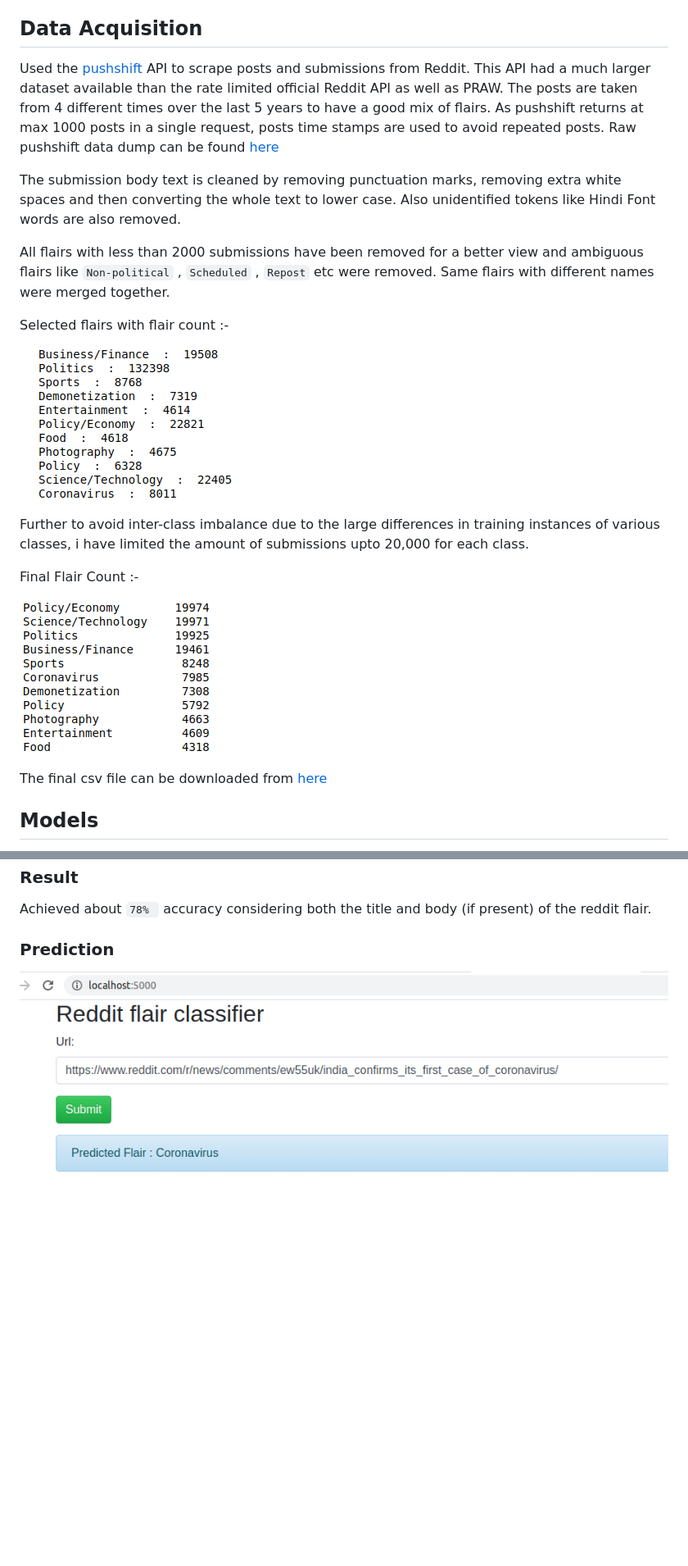
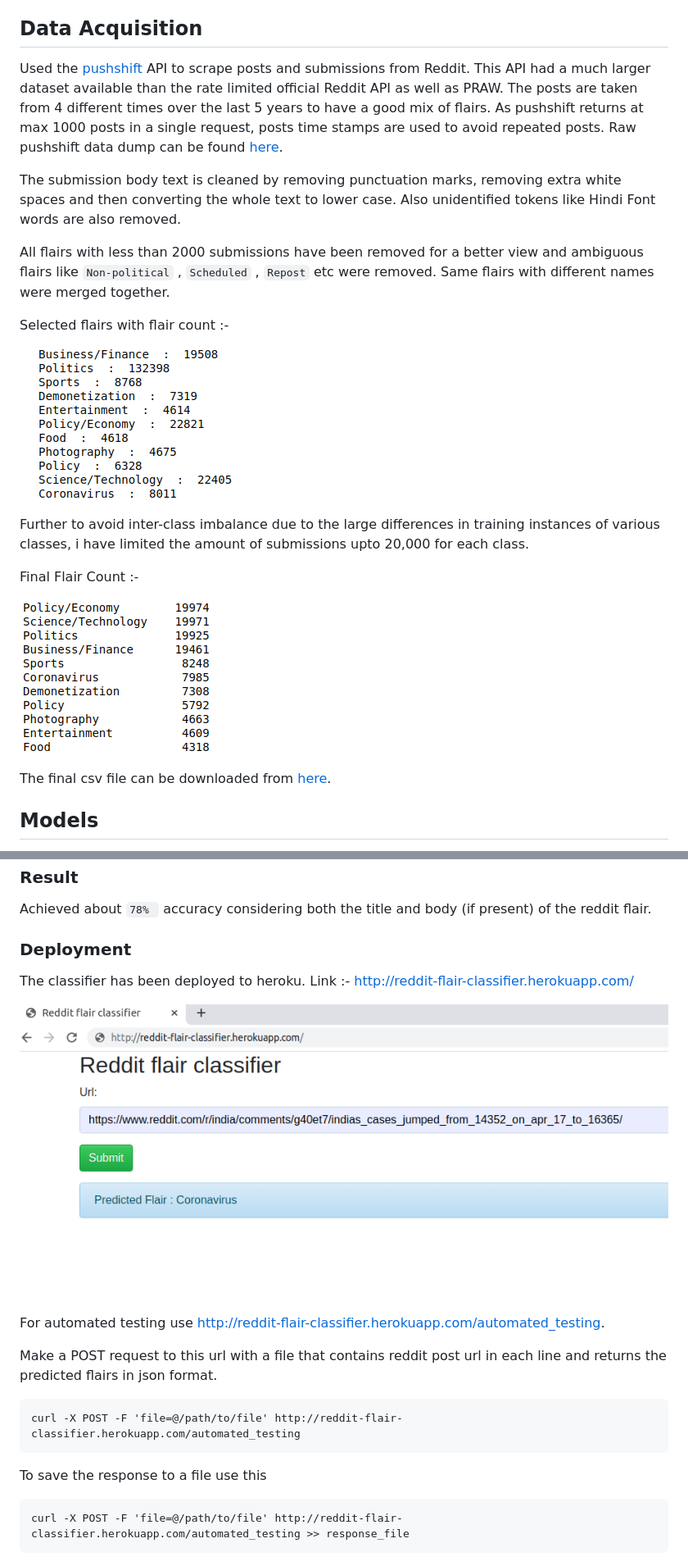
Before and after one commit to yashagarwal23/reddit-flair-classifier, a Markdown page: Readme.md, 2 parts joined by grey strips. Shown: that part at 82% size. Rendered like a GitHub page; pictures changed too: images/prediction.png (added), prediction.png (deleted); blank space fills up the shorter version.

Commit message:
web app deployed

````diff
--- a/Readme.md
+++ b/Readme.md
@@ -4,7 +4,7 @@ MIDAS Assignment
 
 ## Data Acquisition
 
-Used the [pushshift](https://pushshift.io/) API to scrape posts and submissions from Reddit. This API had a much larger dataset available than the rate limited official Reddit API as well as PRAW. The posts are taken from 4 different times over the last 5 years to have a good mix of flairs. As pushshift returns at max 1000 posts in a single request, posts time stamps are used to avoid repeated posts. Raw pushshift data dump can be found [here](https://drive.google.com/file/d/1uRjj-v0AXgGQpKlM3swt5FzQrugcUD12/view?usp=sharing)
+Used the [pushshift](https://pushshift.io/) API to scrape posts and submissions from Reddit. This API had a much larger dataset available than the rate limited official Reddit API as well as PRAW. The posts are taken from 4 different times over the last 5 years to have a good mix of flairs. As pushshift returns at max 1000 posts in a single request, posts time stamps are used to avoid repeated posts. Raw pushshift data dump can be found [here](https://drive.google.com/file/d/1uRjj-v0AXgGQpKlM3swt5FzQrugcUD12/view?usp=sharing).
 
 The submission body text is cleaned by removing punctuation marks, removing extra white spaces and then converting the whole text to lower case. Also unidentified tokens like Hindi Font words are also removed.
 
@@ -12,15 +12,15 @@ All flairs with less than 2000 submissions have been removed for a better view a
 
 Selected flairs with flair count :-
 
-![](selected_flairs_with_count.png)
+![](images/selected_flairs_with_count.png)
 
 Further to avoid inter-class imbalance due to the large differences in training instances of various classes, i have limited the amount of submissions upto 20,000 for each class.
 
 Final Flair Count :-
 
-![](final_flair_count.png)
+![](images/final_flair_count.png)
 
-The final csv file can be downloaded from [here](https://drive.google.com/file/d/1U2sAbiCkxNsj4JwX1d2A1u9Ty8eK_oJ3/view?usp=sharing)
+The final csv file can be downloaded from [here](https://drive.google.com/file/d/1U2sAbiCkxNsj4JwX1d2A1u9Ty8eK_oJ3/view?usp=sharing).
 
 
 
@@ -36,6 +36,22 @@
 
 
 
-### Prediction
+### Deployment
 
-![prediction](prediction.png)
+The classifier has been deployed to heroku. Link :- http://reddit-flair-classifier.herokuapp.com/
+
+![prediction](images/prediction.png)
+
+For automated testing use http://reddit-flair-classifier.herokuapp.com/automated_testing.
+
+Make a POST request to this url with a file that contains reddit post url in each line and returns the predicted flairs in json format.
+
+```
+curl -X POST -F 'file=@/path/to/file' http://reddit-flair-classifier.herokuapp.com/automated_testing
+```
+
+To save the response to a file use this
+
+```
+curl -X POST -F 'file=@/path/to/file' http://reddit-flair-classifier.herokuapp.com/automated_testing >> response_file
+```
````
Also changed, not shown: images/final_flair_count.png (renamed from final_flair_count.png), images/selected_flairs_with_count.png (renamed from selected_flairs_with_count.png), 3 other files.
